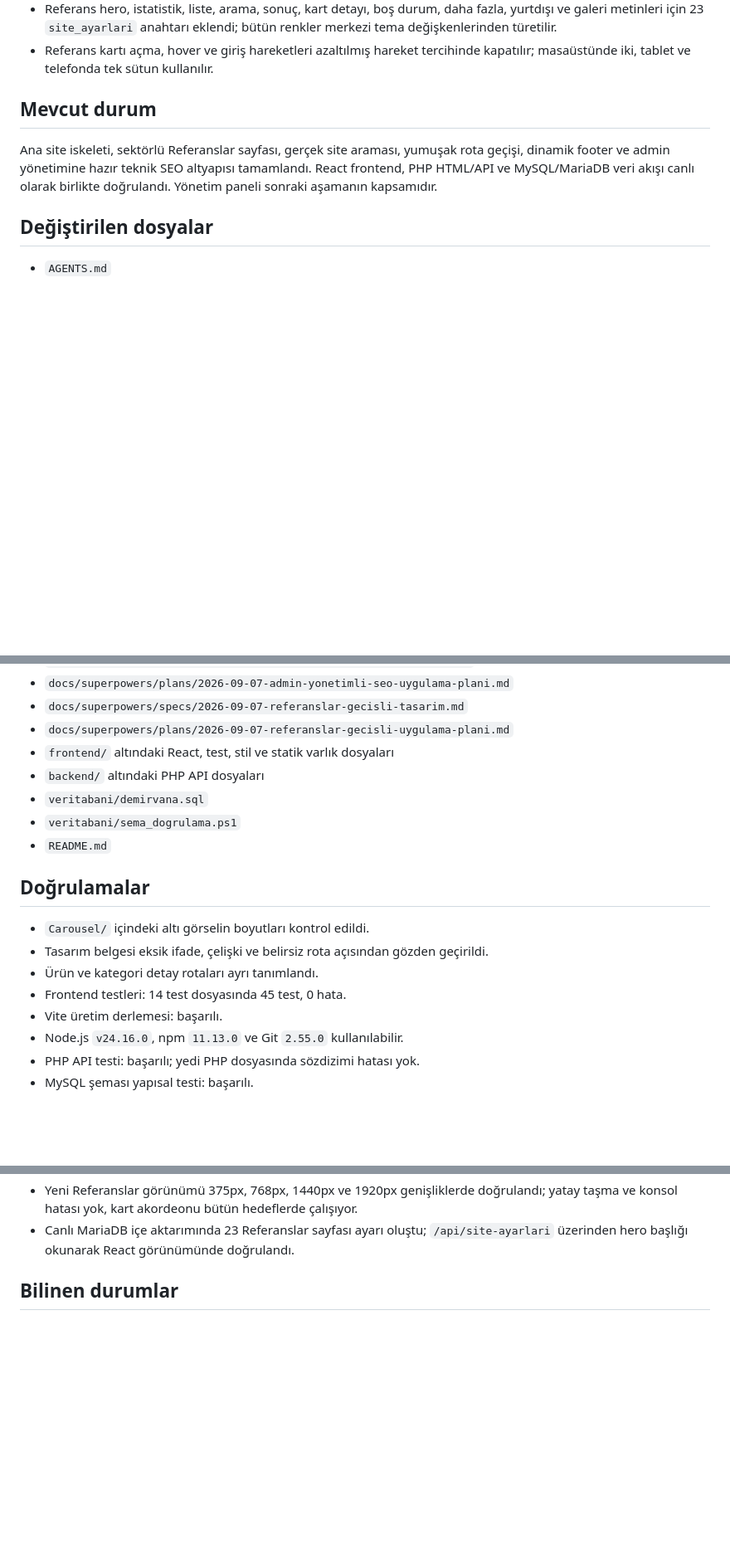
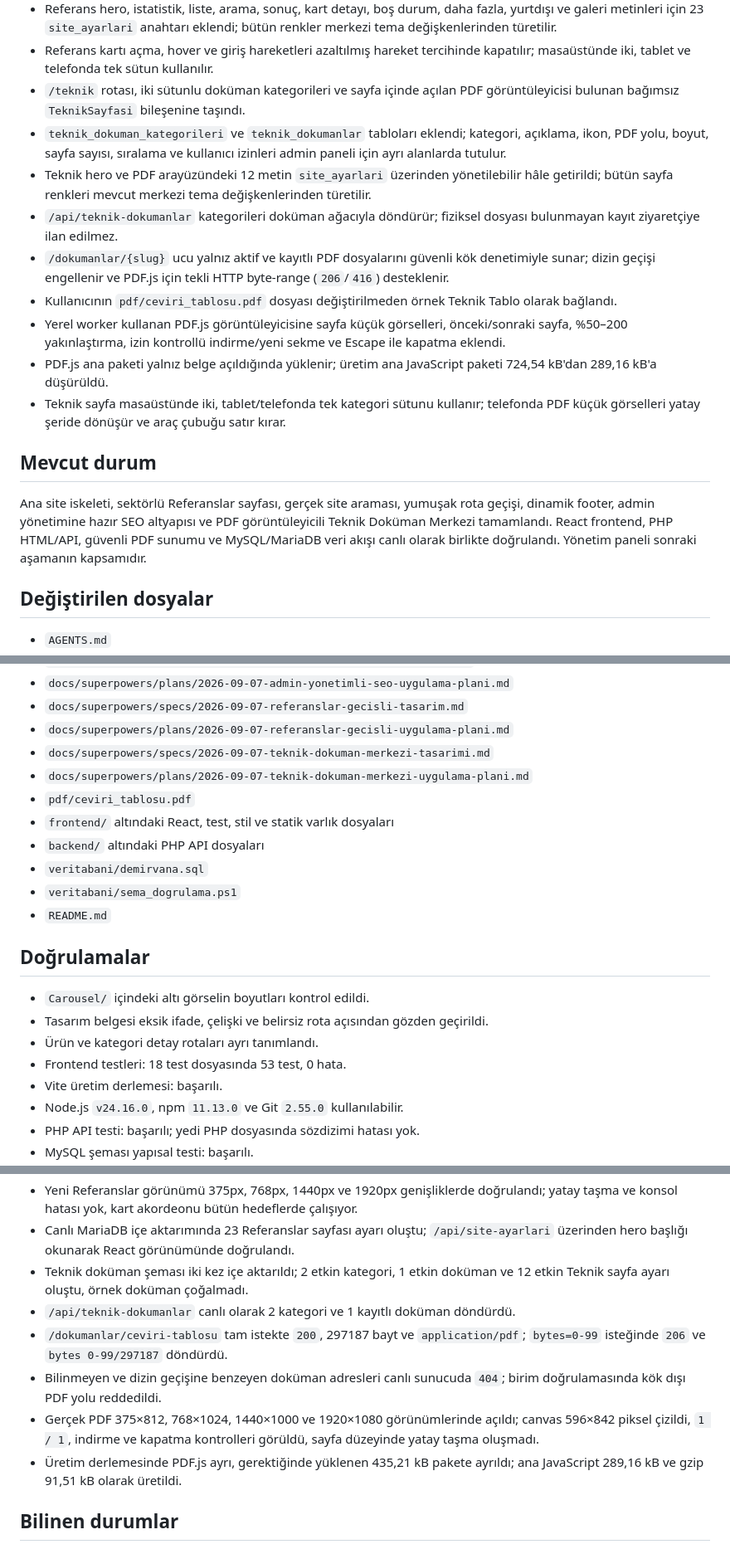
Before and after one commit to CLassMaN89/demirvana, a Markdown page: PROJE_DURUMU.md, 3 parts joined by grey strips. Shown at 83% size. Rendered like a GitHub page; blank space fills up the shorter version.

Commit message:
docs: teknik dokuman merkezi durumunu kaydet

```diff
--- a/PROJE_DURUMU.md
+++ b/PROJE_DURUMU.md
@@ -100,10 +100,19 @@ Demirvana için React, CSS ve JavaScript tabanlı responsive arayüz; PHP REST A
 - Hero istatistikleri toplam proje, benzersiz konum, sektör ve yıl aralığını canlı kayıtlardan hesaplar; mevcut saha galerisi ve erişilebilir büyütme modalı korunur.
 - Referans hero, istatistik, liste, arama, sonuç, kart detayı, boş durum, daha fazla, yurtdışı ve galeri metinleri için 23 `site_ayarlari` anahtarı eklendi; bütün renkler merkezi tema değişkenlerinden türetilir.
 - Referans kartı açma, hover ve giriş hareketleri azaltılmış hareket tercihinde kapatılır; masaüstünde iki, tablet ve telefonda tek sütun kullanılır.
+- `/teknik` rotası, iki sütunlu doküman kategorileri ve sayfa içinde açılan PDF görüntüleyicisi bulunan bağımsız `TeknikSayfasi` bileşenine taşındı.
+- `teknik_dokuman_kategorileri` ve `teknik_dokumanlar` tabloları eklendi; kategori, açıklama, ikon, PDF yolu, boyut, sayfa sayısı, sıralama ve kullanıcı izinleri admin paneli için ayrı alanlarda tutulur.
+- Teknik hero ve PDF arayüzündeki 12 metin `site_ayarlari` üzerinden yönetilebilir hâle getirildi; bütün sayfa renkleri mevcut merkezi tema değişkenlerinden türetilir.
+- `/api/teknik-dokumanlar` kategorileri doküman ağacıyla döndürür; fiziksel dosyası bulunmayan kayıt ziyaretçiye ilan edilmez.
+- `/dokumanlar/{slug}` ucu yalnız aktif ve kayıtlı PDF dosyalarını güvenli kök denetimiyle sunar; dizin geçişi engellenir ve PDF.js için tekli HTTP byte-range (`206`/`416`) desteklenir.
+- Kullanıcının `pdf/ceviri_tablosu.pdf` dosyası değiştirilmeden örnek Teknik Tablo olarak bağlandı.
+- Yerel worker kullanan PDF.js görüntüleyicisine sayfa küçük görselleri, önceki/sonraki sayfa, %50–200 yakınlaştırma, izin kontrollü indirme/yeni sekme ve Escape ile kapatma eklendi.
+- PDF.js ana paketi yalnız belge açıldığında yüklenir; üretim ana JavaScript paketi 724,54 kB'dan 289,16 kB'a düşürüldü.
+- Teknik sayfa masaüstünde iki, tablet/telefonda tek kategori sütunu kullanır; telefonda PDF küçük görselleri yatay şeride dönüşür ve araç çubuğu satır kırar.
 
 ## Mevcut durum
 
-Ana site iskeleti, sektörlü Referanslar sayfası, gerçek site araması, yumuşak rota geçişi, dinamik footer ve admin yönetimine hazır teknik SEO altyapısı tamamlandı. React frontend, PHP HTML/API ve MySQL/MariaDB veri akışı canlı olarak birlikte doğrulandı. Yönetim paneli sonraki aşamanın kapsamıdır.
+Ana site iskeleti, sektörlü Referanslar sayfası, gerçek site araması, yumuşak rota geçişi, dinamik footer, admin yönetimine hazır SEO altyapısı ve PDF görüntüleyicili Teknik Doküman Merkezi tamamlandı. React frontend, PHP HTML/API, güvenli PDF sunumu ve MySQL/MariaDB veri akışı canlı olarak birlikte doğrulandı. Yönetim paneli sonraki aşamanın kapsamıdır.
 
 ## Değiştirilen dosyalar
 
@@ -121,6 +130,9 @@ Ana site iskeleti, sektörlü Referanslar sayfası, gerçek site araması, yumu
 - `docs/superpowers/plans/2026-09-07-admin-yonetimli-seo-uygulama-plani.md`
 - `docs/superpowers/specs/2026-09-07-referanslar-gecisli-tasarim.md`
 - `docs/superpowers/plans/2026-09-07-referanslar-gecisli-uygulama-plani.md`
+- `docs/superpowers/specs/2026-09-07-teknik-dokuman-merkezi-tasarimi.md`
+- `docs/superpowers/plans/2026-09-07-teknik-dokuman-merkezi-uygulama-plani.md`
+- `pdf/ceviri_tablosu.pdf`
 - `frontend/` altındaki React, test, stil ve statik varlık dosyaları
 - `backend/` altındaki PHP API dosyaları
 - `veritabani/demirvana.sql`
@@ -132,7 +144,7 @@ Ana site iskeleti, sektörlü Referanslar sayfası, gerçek site araması, yumu
 - `Carousel/` içindeki altı görselin boyutları kontrol edildi.
 - Tasarım belgesi eksik ifade, çelişki ve belirsiz rota açısından gözden geçirildi.
 - Ürün ve kategori detay rotaları ayrı tanımlandı.
-- Frontend testleri: 14 test dosyasında 45 test, 0 hata.
+- Frontend testleri: 18 test dosyasında 53 test, 0 hata.
 - Vite üretim derlemesi: başarılı.
 - Node.js `v24.16.0`, npm `11.13.0` ve Git `2.55.0` kullanılabilir.
 - PHP API testi: başarılı; yedi PHP dosyasında sözdizimi hatası yok.
@@ -161,6 +173,12 @@ Ana site iskeleti, sektörlü Referanslar sayfası, gerçek site araması, yumu
 - SEO canlı tarayıcı doğrulamasında konsol hatası veya uyarı görülmedi; Vite üretim derlemesi, 10 PHP dosyasının sözdizimi, PHP API testi ve şema yapısal testi başarılıdır.
 - Yeni Referanslar görünümü 375px, 768px, 1440px ve 1920px genişliklerde doğrulandı; yatay taşma ve konsol hatası yok, kart akordeonu bütün hedeflerde çalışıyor.
 - Canlı MariaDB içe aktarımında 23 Referanslar sayfası ayarı oluştu; `/api/site-ayarlari` üzerinden hero başlığı okunarak React görünümünde doğrulandı.
+- Teknik doküman şeması iki kez içe aktarıldı; 2 etkin kategori, 1 etkin doküman ve 12 etkin Teknik sayfa ayarı oluştu, örnek doküman çoğalmadı.
+- `/api/teknik-dokumanlar` canlı olarak 2 kategori ve 1 kayıtlı doküman döndürdü.
+- `/dokumanlar/ceviri-tablosu` tam istekte `200`, 297187 bayt ve `application/pdf`; `bytes=0-99` isteğinde `206` ve `bytes 0-99/297187` döndürdü.
+- Bilinmeyen ve dizin geçişine benzeyen doküman adresleri canlı sunucuda `404`; birim doğrulamasında kök dışı PDF yolu reddedildi.
+- Gerçek PDF 375×812, 768×1024, 1440×1000 ve 1920×1080 görünümlerinde açıldı; canvas 596×842 piksel çizildi, `1 / 1`, indirme ve kapatma kontrolleri görüldü, sayfa düzeyinde yatay taşma oluşmadı.
+- Üretim derlemesinde PDF.js ayrı, gerektiğinde yüklenen 435,21 kB pakete ayrıldı; ana JavaScript 289,16 kB ve gzip 91,51 kB olarak üretildi.
 
 ## Bilinen durumlar
 
```
Also changed, not shown: other parts of PROJE_DURUMU.md (+2 -1 lines), 1 other file.
